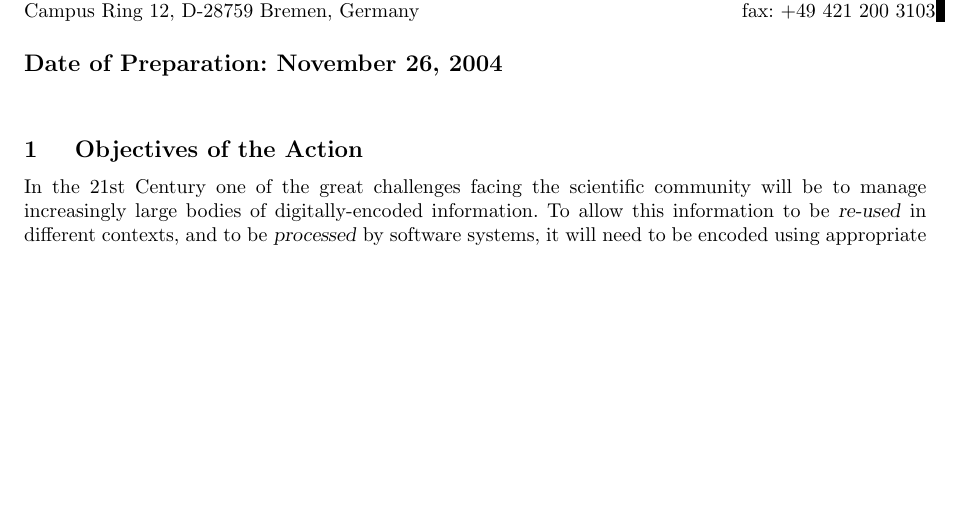
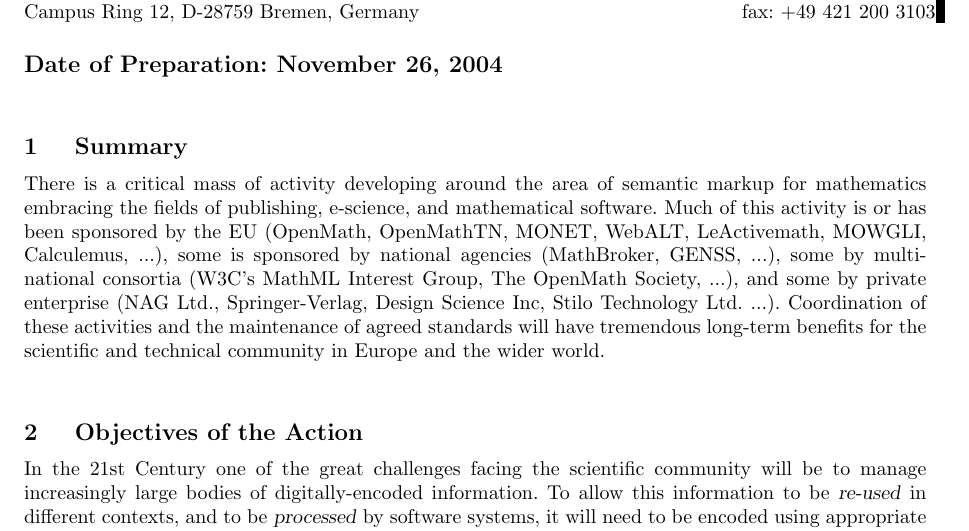
Before and after one commit to OpenMath/OMSVN, a LaTeX document (trunk/coordinationFP6/prop.tex): part of page 1 of 6, cut so that both start at the same text, the shorter picture padded with empty space. Compiled offline with pdfLaTeX.

Commit message:
*** empty log message ***

```diff
--- a/trunk/coordinationFP6/prop.tex
+++ b/trunk/coordinationFP6/prop.tex
@@ -71,6 +71,23 @@
 
 \maketitle
 \showednotestrue
+
+
+\section{Summary}
+
+There is a critical mass of activity developing around the area of
+semantic markup for mathematics embracing the fields of publishing,
+e-science, and mathematical software.  Much of this activity is or has
+been sponsored by the EU (OpenMath, OpenMathTN, MONET, WebALT,
+LeActivemath, MOWGLI, Calculemus, ...), some is sponsored by national
+agencies (MathBroker, GENSS, ...), some by multi-national consortia
+(W3C's MathML Interest Group, The OpenMath Society, ...), and some by
+private enterprise (NAG Ltd., Springer-Verlag, Design Science Inc,
+Stilo Technology Ltd. ...).  Coordination of these activities and the
+maintenance of agreed standards will have tremendous long-term
+benefits for the scientific and technical community in Europe and the
+wider world.
+
 
 \section{Objectives of the Action}
 
```
Also changed, not shown: trunk/coordinationFP6/b_pgca_200202_en.pdf (added).
